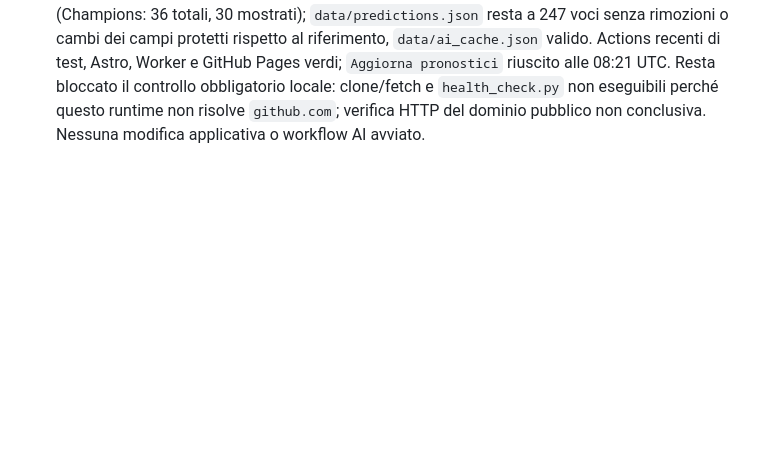
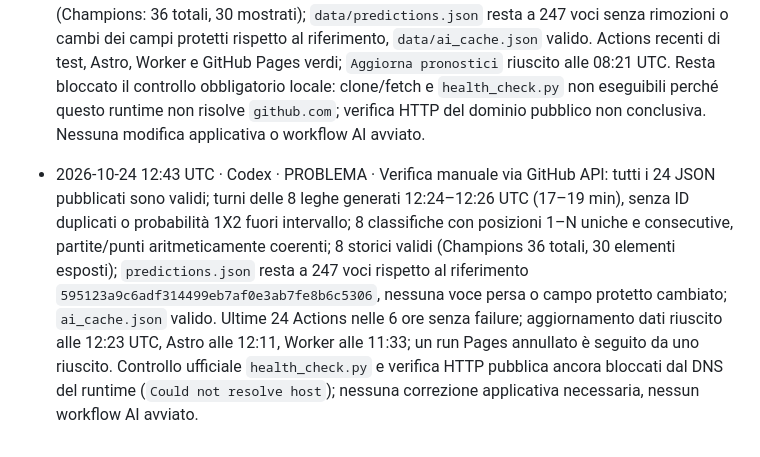
Before and after one commit to lollicilo4-tech/Fischietto-Finale-v2, a Markdown page: registro.md, the part around the change. GitHub-like rendering; blank space fills up the shorter version.

Commit message:
Registra controllo manuale e blocco DNS

```diff
--- a/registro.md
+++ b/registro.md
@@ -40,3 +40,5 @@ Se il push di questo file fallisce perché l'altro agente ha appena scritto:
 - 2026-10-24 09:05 UTC · Codex · PROBLEMA · Verifica manuale GitHub: ultimo commit dati `888310d` alle 08:24 UTC; 8 turni JSON validi (204 partite sulle prossime due giornate, probabilità 1X2 valide, ID univoci), 8 storici validi (CL n=36, 30 mostrati), 8 classifiche valide con posizioni consecutive e punti coerenti; `data/predictions.json` 247→247 rispetto al commit `595123a9c6adf314499eb7af0e3ab7fe8b6c5306`, nessuna voce persa o campi protetti modificati. PR #101: workflow GitHub Sito Astro e Worker momentum riusciti; Cloudflare Workers Build di anteprima fallito alle 09:01 UTC su branch non-main (non è un errore di produzione; se il check blocca la PR, verificare in dashboard Branch control/Preview builds, che il README dichiara disattivati). `health_check.py` non eseguito: il runtime non risolve `github.com` né i domini pubblici, quindi controllo HTTP e script ufficiale non conclusivi. Nessuna modifica applicativa o workflow AI avviato.
 - 2026-10-24 09:38 UTC · Claude · RISOLTO · Check Workers Builds di anteprima su PR #101 non più rilevante: PR unita, main 325cd6c con build/test/deploy/Cloudflare Pages success (09:19 UTC); health_check.py pulito (0 errori, 0 avvisi; 8 campionati aggiornati, storico 247) · https://github.com/lollicilo4-tech/Fischietto-Finale-v2/commit/325cd6c
 - 2026-10-24 09:55 UTC · Codex · PROBLEMA · Verifica manuale tramite API GitHub: 24 JSON pubblicati validi; turni delle 8 leghe generati 08:22–08:24 UTC, senza ID duplicati o probabilità 1X2 non valide; 8 classifiche con posizioni uniche e punti coerenti; storico coerente (Champions: 36 totali, 30 mostrati); `data/predictions.json` resta a 247 voci senza rimozioni o cambi dei campi protetti rispetto al riferimento, `data/ai_cache.json` valido. Actions recenti di test, Astro, Worker e GitHub Pages verdi; `Aggiorna pronostici` riuscito alle 08:21 UTC. Resta bloccato il controllo obbligatorio locale: clone/fetch e `health_check.py` non eseguibili perché questo runtime non risolve `github.com`; verifica HTTP del dominio pubblico non conclusiva. Nessuna modifica applicativa o workflow AI avviato.
+
+- 2026-10-24 12:43 UTC · Codex · PROBLEMA · Verifica manuale via GitHub API: tutti i 24 JSON pubblicati sono validi; turni delle 8 leghe generati 12:24–12:26 UTC (17–19 min), senza ID duplicati o probabilità 1X2 fuori intervallo; 8 classifiche con posizioni 1–N uniche e consecutive, partite/punti aritmeticamente coerenti; 8 storici validi (Champions 36 totali, 30 elementi esposti); `predictions.json` resta a 247 voci rispetto al riferimento `595123a9c6adf314499eb7af0e3ab7fe8b6c5306`, nessuna voce persa o campo protetto cambiato; `ai_cache.json` valido. Ultime 24 Actions nelle 6 ore senza failure; aggiornamento dati riuscito alle 12:23 UTC, Astro alle 12:11, Worker alle 11:33; un run Pages annullato è seguito da uno riuscito. Controllo ufficiale `health_check.py` e verifica HTTP pubblica ancora bloccati dal DNS del runtime (`Could not resolve host`); nessuna correzione applicativa necessaria, nessun workflow AI avviato.
```
